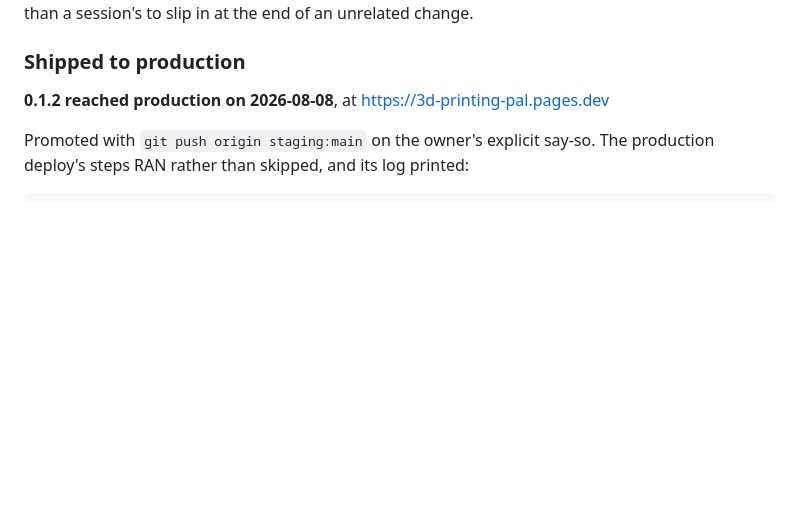
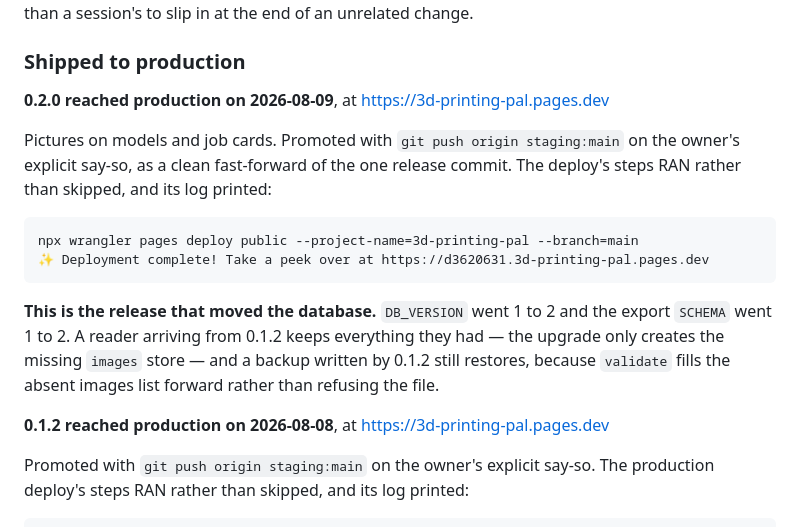
Before and after one commit to njefferson/3d-printing-pal, a Markdown page: NOTES.md, the part around one of its changes. Rendered like a GitHub page; blank space fills up the shorter version.

Commit message:
NOTES: 0.2.0 is in production
Promoted on the owner's say-so as a clean fast-forward of the single release
commit. The deploy's steps ran rather than skipped and the address is quoted from
the run's own log, because a workflow exiting 0 is also exactly what a
fully-skipped deploy looks like.

Recorded because this is the release that moved the database rather than only the
markup: DB_VERSION 1 to 2, export SCHEMA 1 to 2. Both directions of that are
written down — a reader coming from 0.1.2 keeps every record, since the upgrade
only creates the store that is missing, and a backup written by 0.1.2 still
restores, since the absent images list is filled forward rather than refused.
Those are the two questions someone will have in a year, and neither is
answerable from a version number alone.

Co-Authored-By: Claude Opus 5 <noreply@anthropic.com>
Claude-Session: https://claude.ai/code/session_01WgBYu3rrmNeNdP5VUtmzXh

```diff
--- a/NOTES.md
+++ b/NOTES.md
@@ -304,6 +304,21 @@ slip in at the end of an unrelated change.
 
 ### Shipped to production
 
+**0.2.0 reached production on 2026-08-09**, at https://3d-printing-pal.pages.dev
+
+Pictures on models and job cards. Promoted with `git push origin staging:main` on
+the owner's explicit say-so, as a clean fast-forward of the one release commit.
+The deploy's steps RAN rather than skipped, and its log printed:
+
+    npx wrangler pages deploy public --project-name=3d-printing-pal --branch=main
+    ✨ Deployment complete! Take a peek over at https://d3620631.3d-printing-pal.pages.dev
+
+**This is the release that moved the database.** `DB_VERSION` went 1 to 2 and the
+export `SCHEMA` went 1 to 2. A reader arriving from 0.1.2 keeps everything they
+had — the upgrade only creates the missing `images` store — and a backup written
+by 0.1.2 still restores, because `validate` fills the absent images list forward
+rather than refusing the file.
+
 **0.1.2 reached production on 2026-08-08**, at https://3d-printing-pal.pages.dev
 
 Promoted with `git push origin staging:main` on the owner's explicit say-so. The
```
Also changed, not shown: other parts of NOTES.md (+2 -2 lines).
